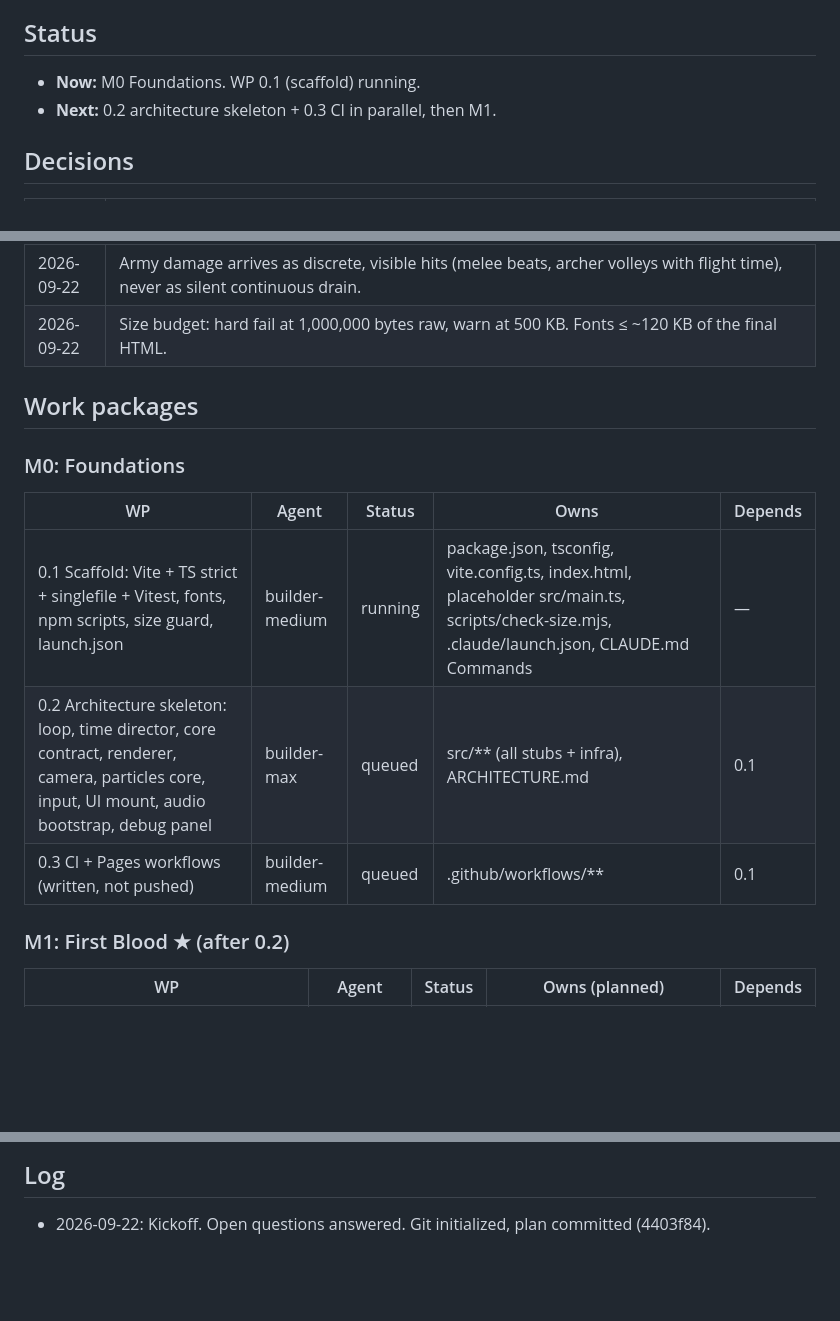
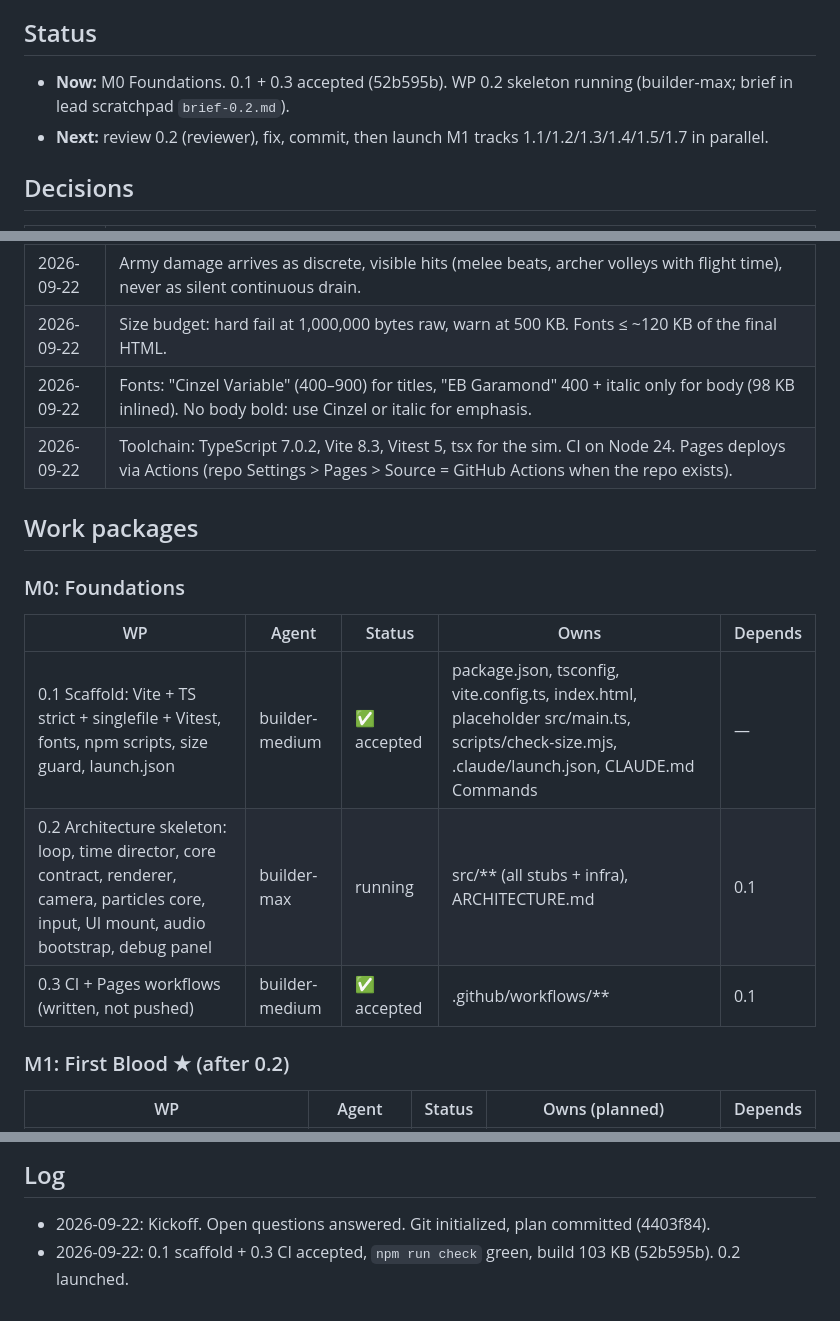
Before and after one commit to pincombe/scale, a Markdown page: BUILD_LOG.md, 3 parts joined by grey strips. Rendered like a GitHub page; blank space fills up the shorter version.

Commit message:
Build log: M0 status
Co-Authored-By: Claude Opus 5.5 <noreply@anthropic.com>

```diff
--- a/BUILD_LOG.md
+++ b/BUILD_LOG.md
@@ -3,8 +3,8 @@
 Live status for the build. PLAN.md is the design, KICKOFF.md the lead's rules, ARCHITECTURE.md (from WP 0.2) the code contracts.
 
 ## Status
-- **Now:** M0 Foundations. WP 0.1 (scaffold) running.
-- **Next:** 0.2 architecture skeleton + 0.3 CI in parallel, then M1.
+- **Now:** M0 Foundations. 0.1 + 0.3 accepted (52b595b). WP 0.2 skeleton running (builder-max; brief in lead scratchpad `brief-0.2.md`).
+- **Next:** review 0.2 (reviewer), fix, commit, then launch M1 tracks 1.1/1.2/1.3/1.4/1.5/1.7 in parallel.
 
 ## Decisions
 | Date | Decision |
@@ -15,15 +15,17 @@ Live status for the build. PLAN.md is the design, KICKOFF.md the lead's rules, A
 | 2026-09-22 | Core owns the dragon's behavior phases (enter/idle/windup/breath/swipe/stagger/dying) because rewards depend on them; render only animates them. Knights being flung is visual-only. |
 | 2026-09-22 | Army damage arrives as discrete, visible hits (melee beats, archer volleys with flight time), never as silent continuous drain. |
 | 2026-09-22 | Size budget: hard fail at 1,000,000 bytes raw, warn at 500 KB. Fonts ≤ ~120 KB of the final HTML. |
+| 2026-09-22 | Fonts: "Cinzel Variable" (400–900) for titles, "EB Garamond" 400 + italic only for body (98 KB inlined). No body bold: use Cinzel or italic for emphasis. |
+| 2026-09-22 | Toolchain: TypeScript 7.0.2, Vite 8.3, Vitest 5, tsx for the sim. CI on Node 24. Pages deploys via Actions (repo Settings > Pages > Source = GitHub Actions when the repo exists). |
 
 ## Work packages
 
 ### M0: Foundations
 | WP | Agent | Status | Owns | Depends |
 |---|---|---|---|---|
-| 0.1 Scaffold: Vite + TS strict + singlefile + Vitest, fonts, npm scripts, size guard, launch.json | builder-medium | running | package.json, tsconfig, vite.config.ts, index.html, placeholder src/main.ts, scripts/check-size.mjs, .claude/launch.json, CLAUDE.md Commands | — |
-| 0.2 Architecture skeleton: loop, time director, core contract, renderer, camera, particles core, input, UI mount, audio bootstrap, debug panel | builder-max | queued | src/** (all stubs + infra), ARCHITECTURE.md | 0.1 |
-| 0.3 CI + Pages workflows (written, not pushed) | builder-medium | queued | .github/workflows/** | 0.1 |
+| 0.1 Scaffold: Vite + TS strict + singlefile + Vitest, fonts, npm scripts, size guard, launch.json | builder-medium | ✅ accepted | package.json, tsconfig, vite.config.ts, index.html, placeholder src/main.ts, scripts/check-size.mjs, .claude/launch.json, CLAUDE.md Commands | — |
+| 0.2 Architecture skeleton: loop, time director, core contract, renderer, camera, particles core, input, UI mount, audio bootstrap, debug panel | builder-max | running | src/** (all stubs + infra), ARCHITECTURE.md | 0.1 |
+| 0.3 CI + Pages workflows (written, not pushed) | builder-medium | ✅ accepted | .github/workflows/** | 0.1 |
 
 ### M1: First Blood ★ (after 0.2)
 | WP | Agent | Status | Owns (planned) | Depends |
@@ -40,3 +42,4 @@ Live status for the build. PLAN.md is the design, KICKOFF.md the lead's rules, A
 
 ## Log
 - 2026-09-22: Kickoff. Open questions answered. Git initialized, plan committed (4403f84).
+- 2026-09-22: 0.1 scaffold + 0.3 CI accepted, `npm run check` green, build 103 KB (52b595b). 0.2 launched.
```
